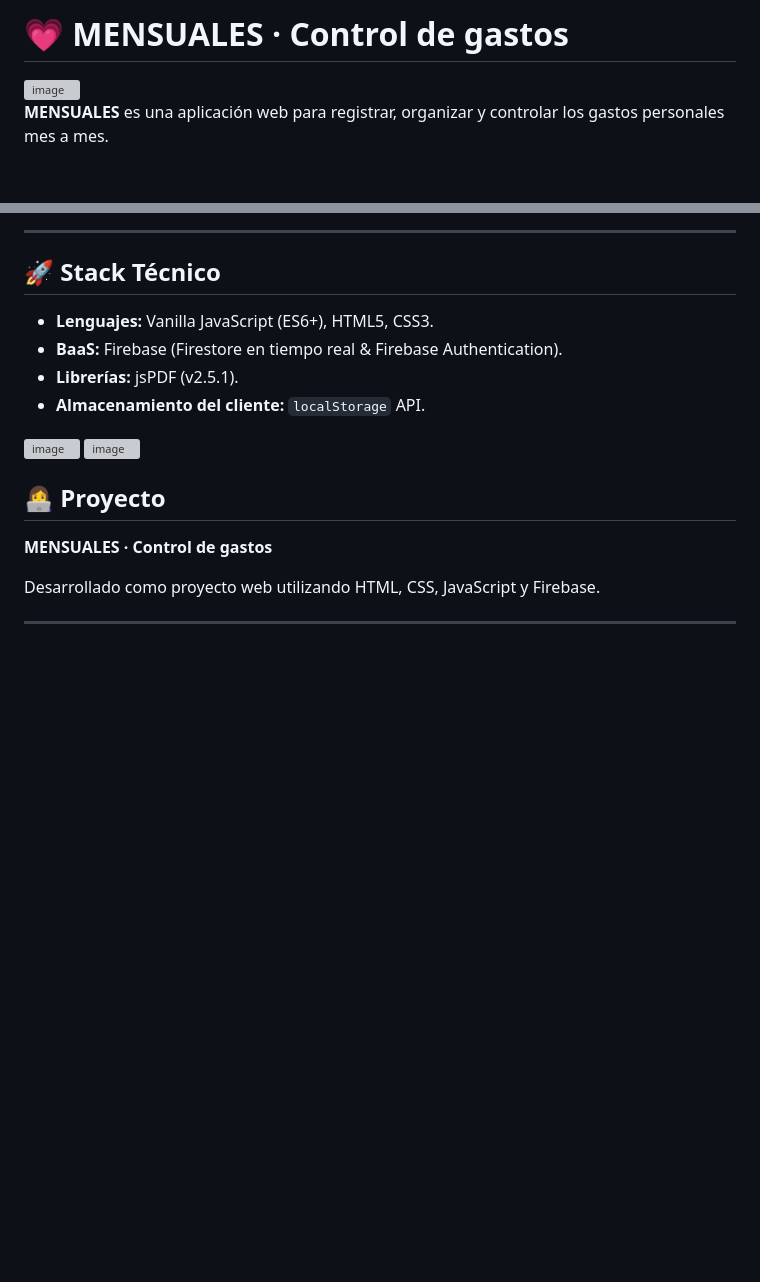
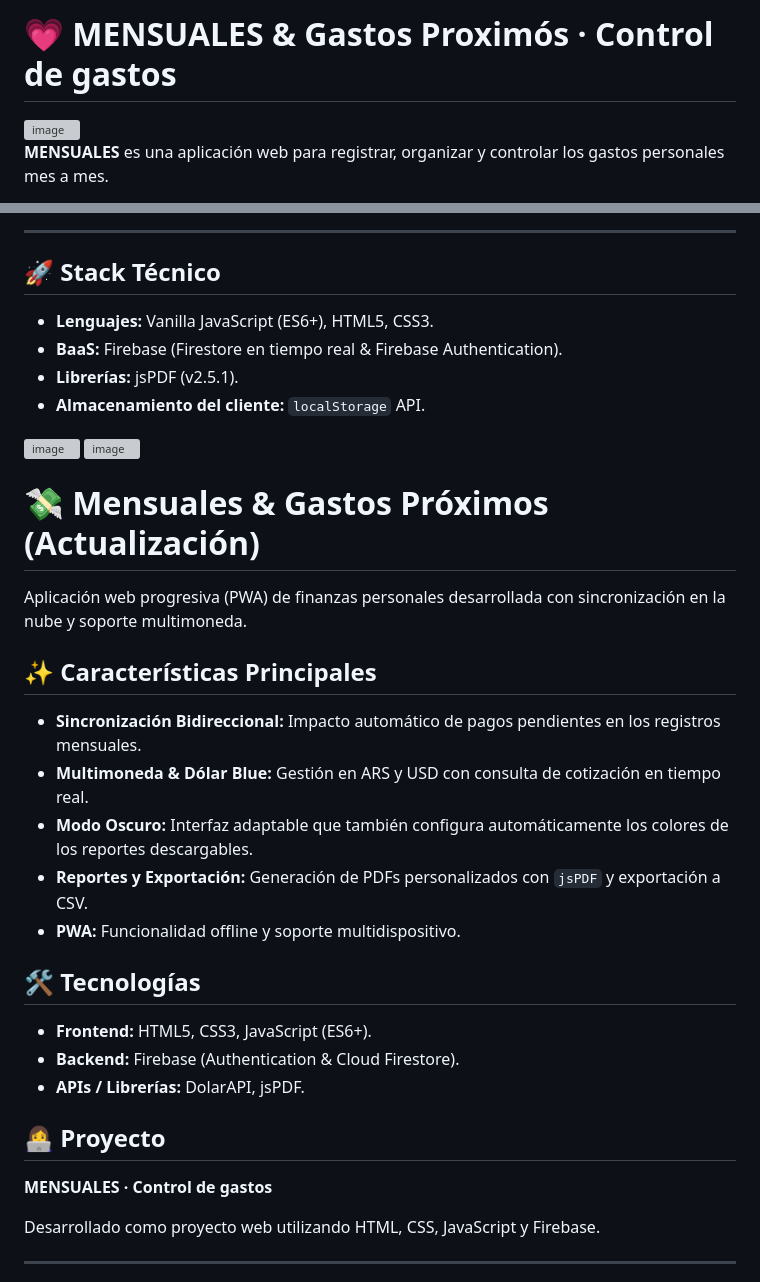
Before and after one commit to FlorBagnis/Mensuales, a Markdown page: README.md, 2 parts joined by grey strips. Drawn GitHub-style; blank space fills up the shorter version; grey boxes are pictures that could not be loaded.

Commit message:
Revise README with new features and updates
Updated the README to reflect new features and technologies for the MENSUALES application.

```diff
--- a/README.md
+++ b/README.md
@@ -1,4 +1,4 @@
-# 💗 MENSUALES · Control de gastos
+# 💗 MENSUALES & Gastos Proximós · Control de gastos
 
 <img width="1504" height="877" alt="image" src="https://github.com/user-attachments/assets/52879245-6b81-48ec-9fbd-2569a2c0e07d" />
 
@@ -456,7 +456,21 @@ Actualización integral para la suite de finanzas personales (**MENSUALES** y **
 
 <img width="1750" height="729" alt="image" src="https://github.com/user-attachments/assets/60910be6-84f6-4658-b9d9-744e2d940a3f" />
 
+# 💸 Mensuales & Gastos Próximos (Actualización)
 
+Aplicación web progresiva (PWA) de finanzas personales desarrollada con sincronización en la nube y soporte multimoneda.
+
+## ✨ Características Principales
+* **Sincronización Bidireccional:** Impacto automático de pagos pendientes en los registros mensuales.
+* **Multimoneda & Dólar Blue:** Gestión en ARS y USD con consulta de cotización en tiempo real.
+* **Modo Oscuro:** Interfaz adaptable que también configura automáticamente los colores de los reportes descargables.
+* **Reportes y Exportación:** Generación de PDFs personalizados con `jsPDF` y exportación a CSV.
+* **PWA:** Funcionalidad offline y soporte multidispositivo.
+
+## 🛠 Tecnologías
+* **Frontend:** HTML5, CSS3, JavaScript (ES6+).
+* **Backend:** Firebase (Authentication & Cloud Firestore).
+* **APIs / Librerías:** DolarAPI, jsPDF.
 
 
 
```
